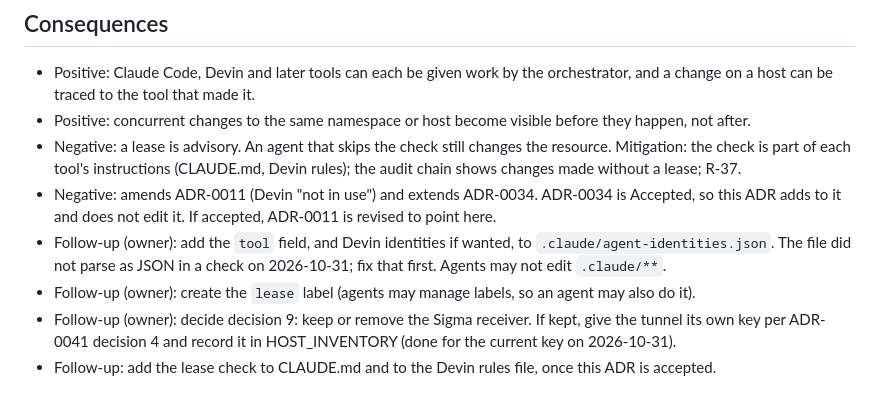
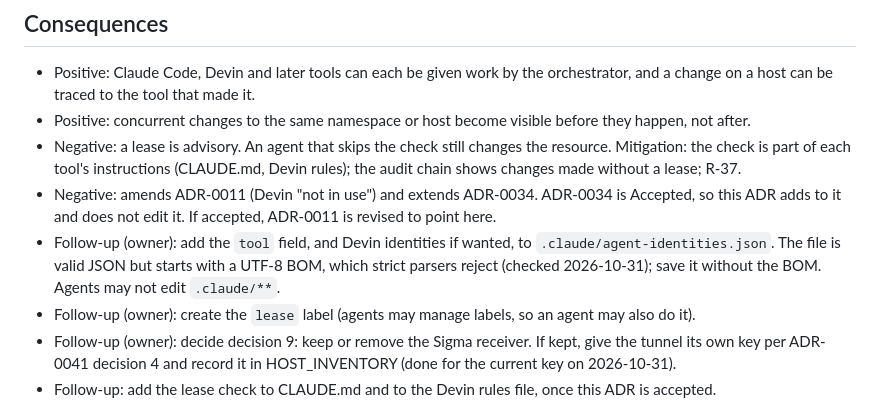
Before and after one commit to 9dot5/9dot5dotA1, a Markdown page: adr/ADR-0042-multi-agent-coexistence.md, the part around the change. Drawn GitHub-style.

Commit message:
Correct the agent-identities.json finding in ADR-0042: a BOM, not invalid JSON
Co-Authored-By: Claude Opus 5.5 <noreply@anthropic.com>

```diff
--- a/adr/ADR-0042-multi-agent-coexistence.md
+++ b/adr/ADR-0042-multi-agent-coexistence.md
@@ -58,7 +58,7 @@ Score for A is an estimate. Values: value 4, frequency 4, cost 4, risk 3, revers
 - Positive: concurrent changes to the same namespace or host become visible before they happen, not after.
 - Negative: a lease is advisory. An agent that skips the check still changes the resource. Mitigation: the check is part of each tool's instructions (CLAUDE.md, Devin rules); the audit chain shows changes made without a lease; R-37.
 - Negative: amends ADR-0011 (Devin "not in use") and extends ADR-0034. ADR-0034 is Accepted, so this ADR adds to it and does not edit it. If accepted, ADR-0011 is revised to point here.
-- Follow-up (owner): add the `tool` field, and Devin identities if wanted, to `.claude/agent-identities.json`. The file did not parse as JSON in a check on 2026-10-31; fix that first. Agents may not edit `.claude/**`.
+- Follow-up (owner): add the `tool` field, and Devin identities if wanted, to `.claude/agent-identities.json`. The file is valid JSON but starts with a UTF-8 BOM, which strict parsers reject (checked 2026-10-31); save it without the BOM. Agents may not edit `.claude/**`.
 - Follow-up (owner): create the `lease` label (agents may manage labels, so an agent may also do it).
 - Follow-up (owner): decide decision 9: keep or remove the Sigma receiver. If kept, give the tunnel its own key per ADR-0041 decision 4 and record it in HOST_INVENTORY (done for the current key on 2026-10-31).
 - Follow-up: add the lease check to CLAUDE.md and to the Devin rules file, once this ADR is accepted.
```
